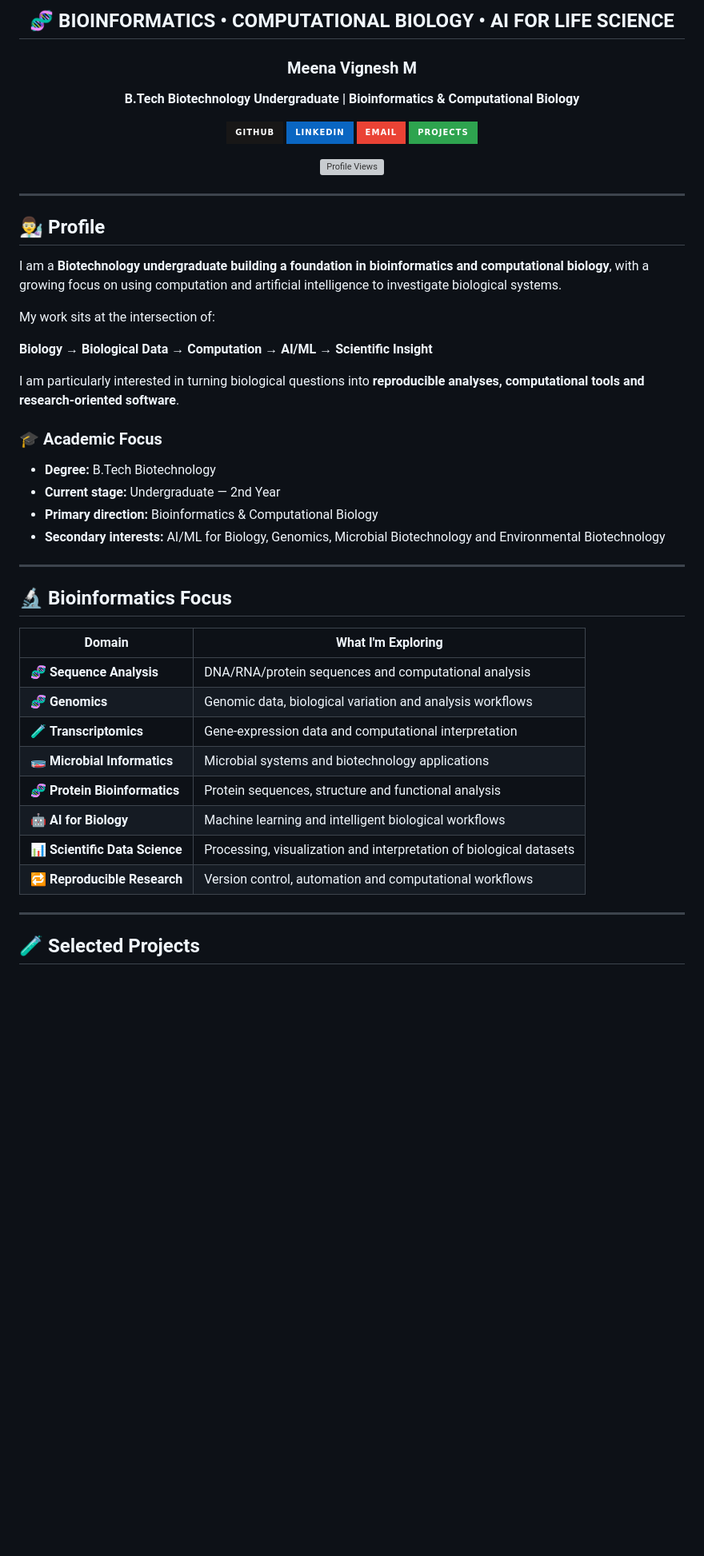
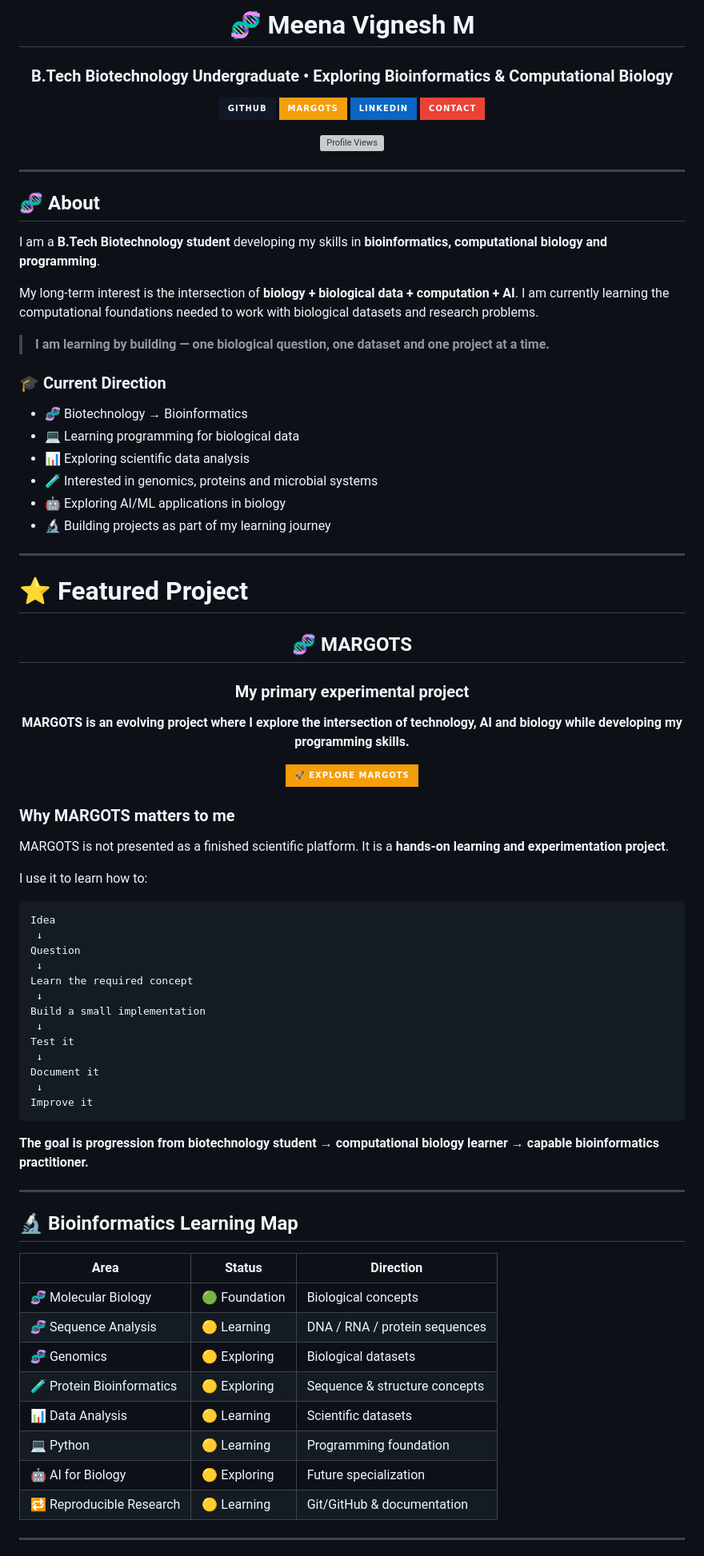
Before and after one commit to meenavignesh-svg/meenavignesh-svg, a Markdown page: README.md, the part around one of its changes. Shown at 80% size. Rendered like a GitHub page; badges without logos; blank space fills up the shorter version; grey boxes are pictures that could not be loaded.

Commit message:
Polish profile into an honest, high-quality bioinformatics learning portfolio with MARGOTS as flagship project

````diff
--- a/README.md
+++ b/README.md
@@ -4,15 +4,13 @@
 
 <div align="center">
 
-## 🧬 BIOINFORMATICS • COMPUTATIONAL BIOLOGY • AI FOR LIFE SCIENCE
+# 🧬 Meena Vignesh M
+### **B.Tech Biotechnology Undergraduate • Exploring Bioinformatics & Computational Biology**
 
-### **Meena Vignesh M**
-**B.Tech Biotechnology Undergraduate | Bioinformatics & Computational Biology**
-
-<a href="https://github.com/meenavignesh-svg"><img src="https://img.shields.io/badge/GITHUB-181717?style=for-the-badge&logo=github&logoColor=white" alt="GitHub"/></a>
-<a href="https://www.linkedin.com/in/meena-vignesh-m-310664380/"><img src="https://img.shields.io/badge/LINKEDIN-0A66C2?style=for-the-badge&logo=linkedin&logoColor=white" alt="LinkedIn"/></a>
-<a href="mailto:meenavignesh6789@gmail.com"><img src="https://img.shields.io/badge/EMAIL-EA4335?style=for-the-badge&logo=gmail&logoColor=white" alt="Email"/></a>
-<a href="https://github.com/meenavignesh-svg?tab=repositories"><img src="https://img.shields.io/badge/PROJECTS-2EA44F?style=for-the-badge&logo=github&logoColor=white" alt="Projects"/></a>
+<a href="https://github.com/meenavignesh-svg"><img src="https://img.shields.io/badge/GITHUB-111827?style=for-the-badge&logo=github&logoColor=white"/></a>
+<a href="https://github.com/meenavignesh-svg/margots"><img src="https://img.shields.io/badge/MARGOTS-F59E0B?style=for-the-badge&logo=github&logoColor=white"/></a>
+<a href="https://www.linkedin.com/in/meena-vignesh-m-310664380/"><img src="https://img.shields.io/badge/LINKEDIN-0A66C2?style=for-the-badge&logo=linkedin&logoColor=white"/></a>
+<a href="mailto:meenavignesh6789@gmail.com"><img src="https://img.shields.io/badge/CONTACT-EA4335?style=for-the-badge&logo=gmail&logoColor=white"/></a>
 
 ![Profile Views](https://komarev.com/ghpvc/?username=meenavignesh-svg&style=for-the-badge)
 
@@ -20,38 +18,77 @@
 
 ---
 
-## 👨‍🔬 Profile
+## 🧬 About
 
-I am a **Biotechnology undergraduate building a foundation in bioinformatics and computational biology**, with a growing focus on using computation and artificial intelligence to investigate biological systems.
+I am a **B.Tech Biotechnology student** developing my skills in **bioinformatics, computational biology and programming**.
 
-My work sits at the intersection of:
+My long-term interest is the intersection of **biology + biological data + computation + AI**. I am currently learning the computational foundations needed to work with biological datasets and research problems.
 
-**Biology → Biological Data → Computation → AI/ML → Scientific Insight**
+> **I am learning by building — one biological question, one dataset and one project at a time.**
 
-I am particularly interested in turning biological questions into **reproducible analyses, computational tools and research-oriented software**.
+### 🎓 Current Direction
 
-### 🎓 Academic Focus
-
-- **Degree:** B.Tech Biotechnology
-- **Current stage:** Undergraduate — 2nd Year
-- **Primary direction:** Bioinformatics & Computational Biology
-- **Secondary interests:** AI/ML for Biology, Genomics, Microbial Biotechnology and Environmental Biotechnology
+- 🧬 Biotechnology → Bioinformatics
+- 💻 Learning programming for biological data
+- 📊 Exploring scientific data analysis
+- 🧪 Interested in genomics, proteins and microbial systems
+- 🤖 Exploring AI/ML applications in biology
+- 🔬 Building projects as part of my learning journey
 
 ---
 
-## 🔬 Bioinformatics Focus
+# ⭐ Featured Project
 
-| Domain | What I'm Exploring |
-|---|---|
-| 🧬 **Sequence Analysis** | DNA/RNA/protein sequences and computational analysis |
-| 🧬 **Genomics** | Genomic data, biological variation and analysis workflows |
-| 🧪 **Transcriptomics** | Gene-expression data and computational interpretation |
-| 🧫 **Microbial Informatics** | Microbial systems and biotechnology applications |
-| 🧬 **Protein Bioinformatics** | Protein sequences, structure and functional analysis |
-| 🤖 **AI for Biology** | Machine learning and intelligent biological workflows |
-| 📊 **Scientific Data Science** | Processing, visualization and interpretation of biological datasets |
-| 🔁 **Reproducible Research** | Version control, automation and computational workflows |
+<div align="center">
+
+## 🧬 MARGOTS
+
+### **My primary experimental project**
+
+**MARGOTS is an evolving project where I explore the intersection of technology, AI and biology while developing my programming skills.**
+
+<a href="https://github.com/meenavignesh-svg/margots"><img src="https://img.shields.io/badge/🚀_EXPLORE_MARGOTS-F59E0B?style=for-the-badge&logo=github&logoColor=white"/></a>
+
+</div>
+
+### Why MARGOTS matters to me
+
+MARGOTS is not presented as a finished scientific platform. It is a **hands-on learning and experimentation project**.
+
+I use it to learn how to:
+
+```text
+Idea
+ ↓
+Question
+ ↓
+Learn the required concept
+ ↓
+Build a small implementation
+ ↓
+Test it
+ ↓
+Document it
+ ↓
+Improve it
+```
+
+**The goal is progression from biotechnology student → computational biology learner → capable bioinformatics practitioner.**
 
 ---
 
-## 🧪 Selected Projects
+## 🔬 Bioinformatics Learning Map
+
+| Area | Status | Direction |
+|---|---|---|
+| 🧬 Molecular Biology | 🟢 Foundation | Biological concepts |
+| 🧬 Sequence Analysis | 🟡 Learning | DNA / RNA / protein sequences |
+| 🧬 Genomics | 🟡 Exploring | Biological datasets |
+| 🧪 Protein Bioinformatics | 🟡 Exploring | Sequence & structure concepts |
+| 📊 Data Analysis | 🟡 Learning | Scientific datasets |
+| 💻 Python | 🟡 Learning | Programming foundation |
+| 🤖 AI for Biology | 🟡 Exploring | Future specialization |
+| 🔁 Reproducible Research | 🟡 Learning | Git/GitHub & documentation |
+
+---
+
````
Also changed, not shown: other parts of README.md (+60 -75 lines).
